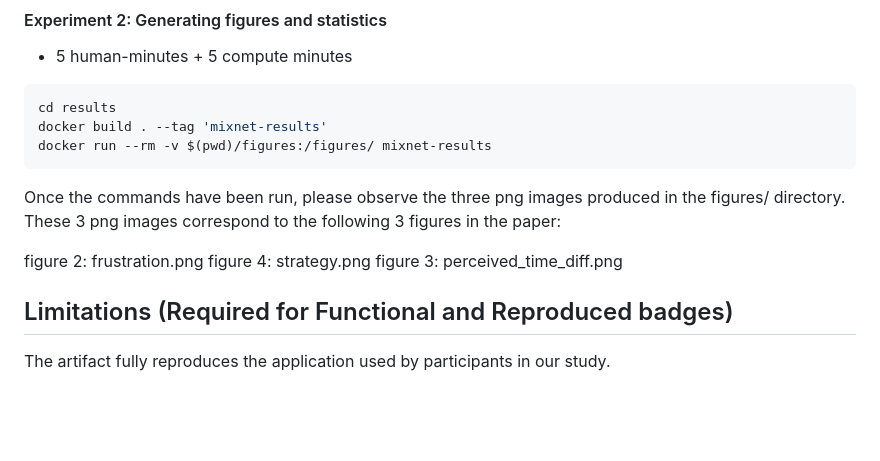
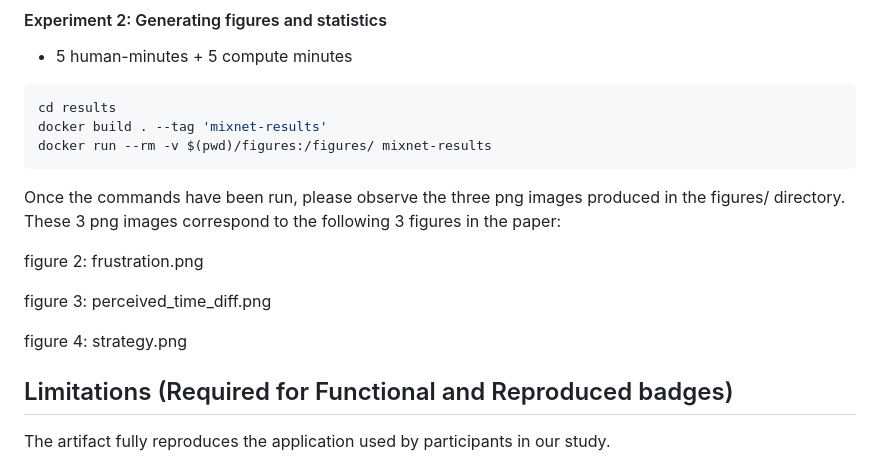
Before and after one commit to KillianDavitt/mixnet-user-study, a Markdown page: ARTIFACT-APPENDIX.md, the part around the change. Rendered like a GitHub page; blank space fills up the shorter version.

Commit message:
formatting in artifact appendix

```diff
--- a/ARTIFACT-APPENDIX.md
+++ b/ARTIFACT-APPENDIX.md
@@ -125,9 +125,10 @@ docker run --rm -v $(pwd)/figures:/figures/ mixnet-results
 Once the commands have been run, please observe the three png images produced in the figures/ directory. These 3 png images correspond to the following 3 figures in the paper:
 
 figure 2: frustration.png
-figure 4: strategy.png
+
 figure 3: perceived_time_diff.png
 
+figure 4: strategy.png
 ## Limitations (Required for Functional and Reproduced badges)
 
 The artifact fully reproduces the application used by participants in our study.
```
